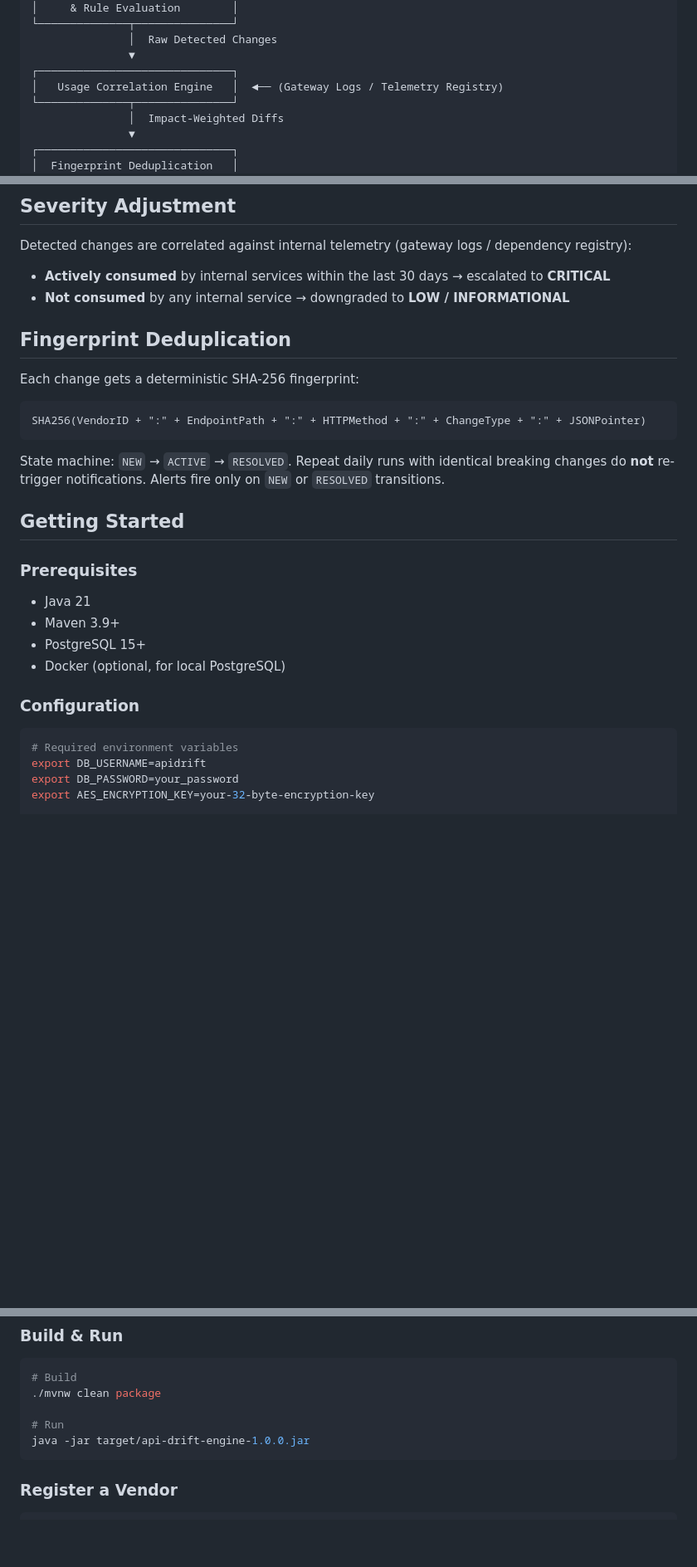
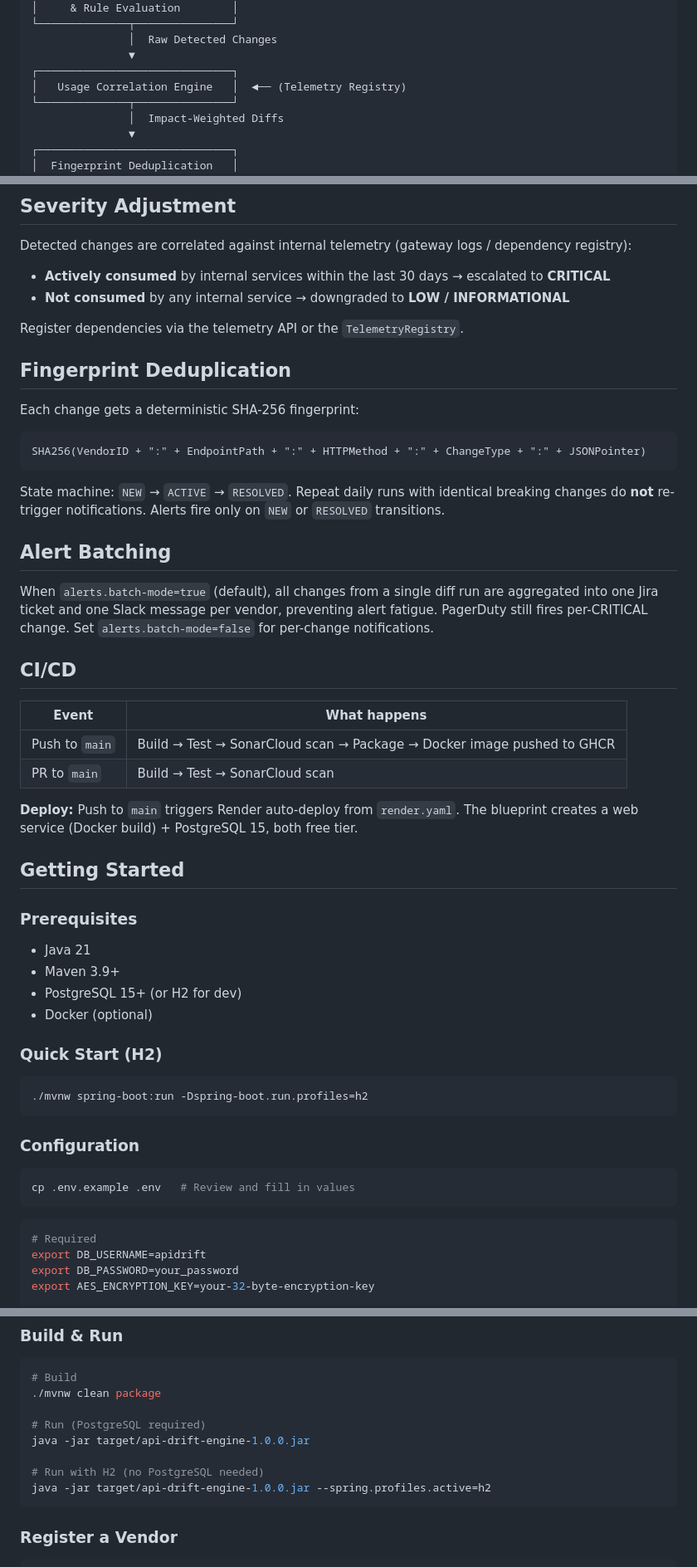
Before and after one commit to NishantHQ/api-drift-engine, a Markdown page: README.md, 3 parts joined by grey strips. Shown at 83% size. GitHub-like rendering; blank space fills up the shorter version.

````diff
--- a/README.md
+++ b/README.md
@@ -37,7 +41,7 @@ An **active outbound vendor risk engine** that polls external vendor OpenAPI spe
                │  Raw Detected Changes
                ▼
 ┌──────────────────────────────┐
-│   Usage Correlation Engine   │  ◄── (Gateway Logs / Telemetry Registry)
+│   Usage Correlation Engine   │  ◄── (Telemetry Registry)
 └──────────────┬───────────────┘
                │  Impact-Weighted Diffs
                ▼
@@ -173,6 +207,8 @@ Detected changes are correlated against internal telemetry (gateway logs / depen
 - **Actively consumed** by internal services within the last 30 days → escalated to **CRITICAL**
 - **Not consumed** by any internal service → downgraded to **LOW / INFORMATIONAL**
 
+Register dependencies via the telemetry API or the `TelemetryRegistry`.
+
 ## Fingerprint Deduplication
 
 Each change gets a deterministic SHA-256 fingerprint:
@@ -183,19 +219,42 @@ SHA256(VendorID + ":" + EndpointPath + ":" + HTTPMethod + ":" + ChangeType + ":"
 
 State machine: `NEW` → `ACTIVE` → `RESOLVED`. Repeat daily runs with identical breaking changes do **not** re-trigger notifications. Alerts fire only on `NEW` or `RESOLVED` transitions.
 
+## Alert Batching
+
+When `alerts.batch-mode=true` (default), all changes from a single diff run are aggregated into one Jira ticket and one Slack message per vendor, preventing alert fatigue. PagerDuty still fires per-CRITICAL change. Set `alerts.batch-mode=false` for per-change notifications.
+
+## CI/CD
+
+| Event | What happens |
+|-------|-------------|
+| Push to `main` | Build → Test → SonarCloud scan → Package → Docker image pushed to GHCR |
+| PR to `main` | Build → Test → SonarCloud scan |
+
+**Deploy:** Push to `main` triggers Render auto-deploy from `render.yaml`. The blueprint creates a web service (Docker build) + PostgreSQL 15, both free tier.
+
 ## Getting Started
 
 ### Prerequisites
 
 - Java 21
 - Maven 3.9+
-- PostgreSQL 15+
-- Docker (optional, for local PostgreSQL)
+- PostgreSQL 15+ (or H2 for dev)
+- Docker (optional)
+
+### Quick Start (H2)
+
+```bash
+./mvnw spring-boot:run -Dspring-boot.run.profiles=h2
+```
 
 ### Configuration
 
 ```bash
-# Required environment variables
+cp .env.example .env   # Review and fill in values
+```
+
+```bash
+# Required
 export DB_USERNAME=apidrift
 export DB_PASSWORD=your_password
 export AES_ENCRYPTION_KEY=your-32-byte-encryption-key
@@ -214,8 +273,11 @@ export PAGERDUTY_ROUTING_KEY=your-pd-routing-key
 # Build
 ./mvnw clean package
 
-# Run
+# Run (PostgreSQL required)
 java -jar target/api-drift-engine-1.0.0.jar
+
+# Run with H2 (no PostgreSQL needed)
+java -jar target/api-drift-engine-1.0.0.jar --spring.profiles.active=h2
 ```
 
 ### Register a Vendor
````
Also changed, not shown: other parts of README.md (+99 -15 lines).
